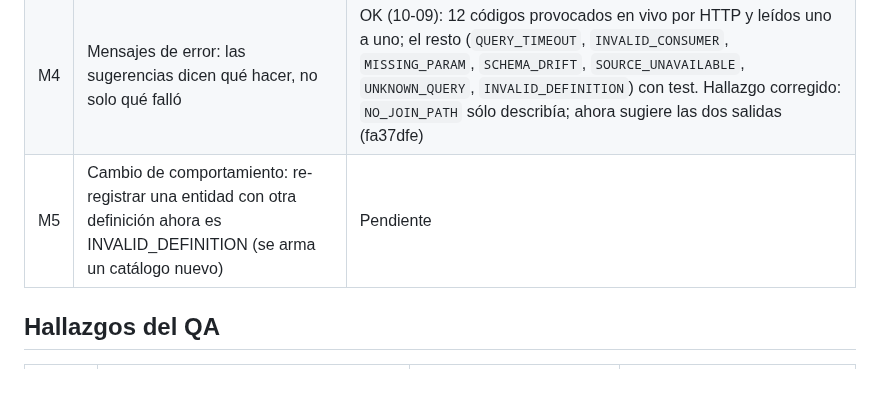
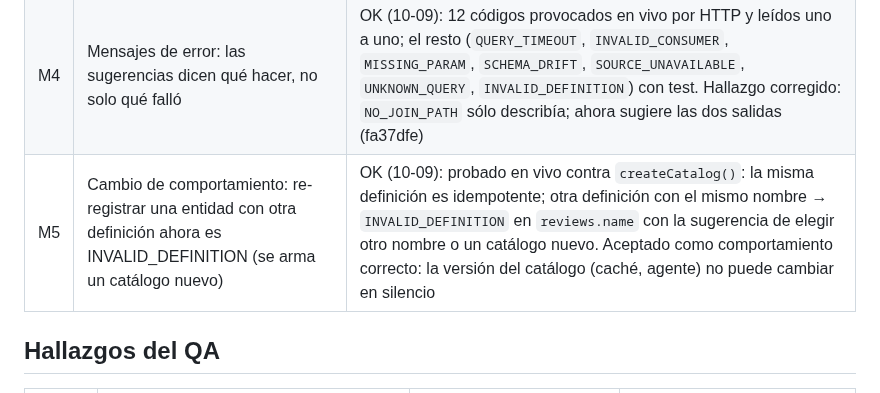
Before and after one commit to zelariuz/prueba-tecnica-buk, a Markdown page: docs/qa.md, the part around the change. Rendered like a GitHub page.

Commit message:
[qa] M5 OK: re-registrar con otra definicion es INVALID_DEFINITION, aceptado

```diff
--- a/docs/qa.md
+++ b/docs/qa.md
@@ -84,7 +84,7 @@ Convención de la columna Resultado: **OK (auto)** = verificado con tests, demo
 | M2 | README: se puede seguir de arriba abajo y correr todo sin conocimiento previo | OK (10-09): comandos del README ejecutados en orden (catálogo 200, POST con token api, 401 sin token, telemetría 200/403, `post; post` live → cache-l1, SQLite 22 tests); agregados durante el QA: instalación de Node/npm, aviso del login activo de Claude Code y paso a paso en la demo, límites de Redis en la L2, tabla de riesgos cerrados con código y su nivel, SQLite como anexo, referencia al mapa del repo y `docs/diagramas-y-demo.html` |
 | M3 | Catálogo público (`GET /analytics/catalog`): las descripciones sirven como contexto para un agente | OK (10-09): la demo del agente traduce las 12 preguntas preparadas sólo con la vista pública; cambiar la descripción de `avg_score` cambió lo que el agente escribe (agregó el segmento `completed` solo) y agregar `departments.count` resolvió "cuántos departamentos hay". Pendiente como evolución: publicar en el catálogo las reglas que hoy van en el prompt (rango opcional, `dateRange` cerrado, forma de `filters`) |
 | M4 | Mensajes de error: las sugerencias dicen qué hacer, no solo qué falló | OK (10-09): 12 códigos provocados en vivo por HTTP y leídos uno a uno; el resto (`QUERY_TIMEOUT`, `INVALID_CONSUMER`, `MISSING_PARAM`, `SCHEMA_DRIFT`, `SOURCE_UNAVAILABLE`, `UNKNOWN_QUERY`, `INVALID_DEFINITION`) con test. Hallazgo corregido: `NO_JOIN_PATH` sólo describía; ahora sugiere las dos salidas (fa37dfe) |
-| M5 | Cambio de comportamiento: re-registrar una entidad con otra definición ahora es INVALID_DEFINITION (se arma un catálogo nuevo) | Pendiente |
+| M5 | Cambio de comportamiento: re-registrar una entidad con otra definición ahora es INVALID_DEFINITION (se arma un catálogo nuevo) | OK (10-09): probado en vivo contra `createCatalog()`: la misma definición es idempotente; otra definición con el mismo nombre → `INVALID_DEFINITION` en `reviews.name` con la sugerencia de elegir otro nombre o un catálogo nuevo. Aceptado como comportamiento correcto: la versión del catálogo (caché, agente) no puede cambiar en silencio |
 
 ## Hallazgos del QA
 
```
